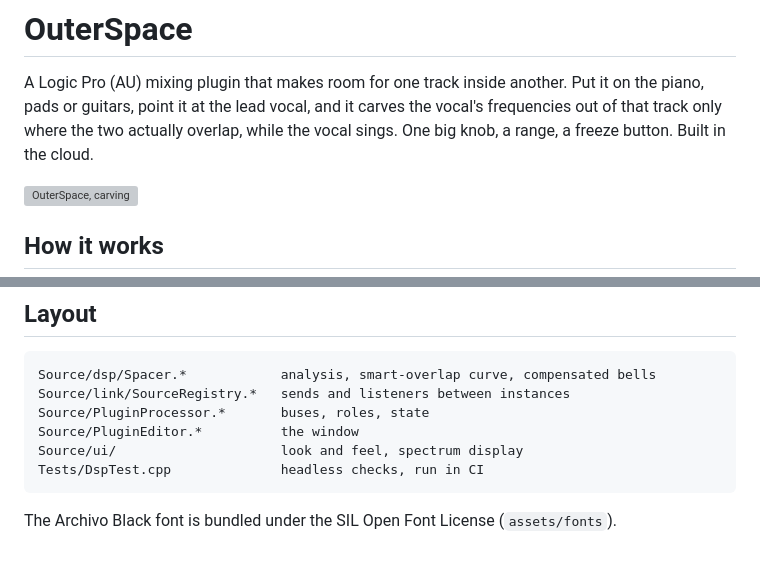
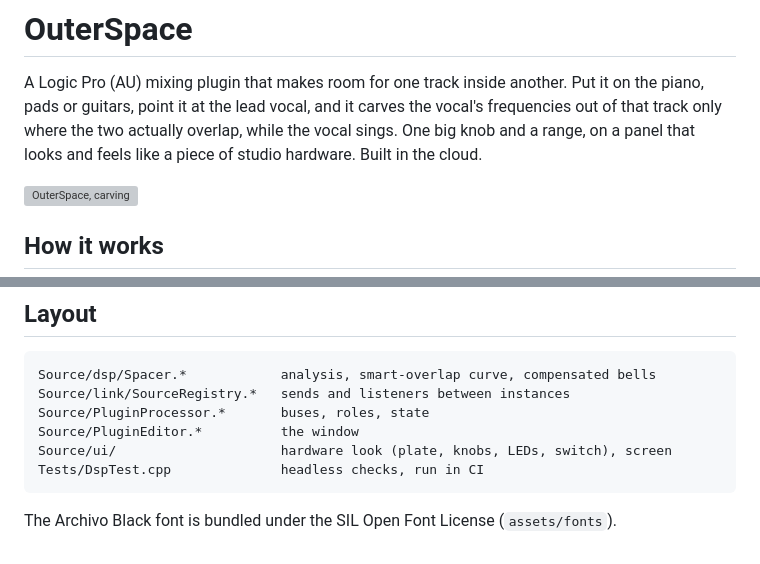
Before and after one commit to Levek11/outerspace-plugin, a Markdown page: README.md, 2 parts joined by grey strips. Drawn GitHub-style; grey boxes are pictures that could not be loaded.

````diff
--- a/README.md
+++ b/README.md
@@ -3,7 +3,8 @@
 A Logic Pro (AU) mixing plugin that makes room for one track inside another.
 Put it on the piano, pads or guitars, point it at the lead vocal, and it
 carves the vocal's frequencies out of that track only where the two actually
-overlap, while the vocal sings. One big knob, a range, a freeze button.
+overlap, while the vocal sings. One big knob and a range, on a panel that
+looks and feels like a piece of studio hardware.
 Built in the cloud.
 
 ![OuterSpace, carving](docs/carve.png)
@@ -84,7 +85,7 @@ Source/dsp/Spacer.*            analysis, smart-overlap curve, compensated bells
 Source/link/SourceRegistry.*   sends and listeners between instances
 Source/PluginProcessor.*       buses, roles, state
 Source/PluginEditor.*          the window
-Source/ui/                     look and feel, spectrum display
+Source/ui/                     hardware look (plate, knobs, LEDs, switch), screen
 Tests/DspTest.cpp              headless checks, run in CI
 ```
 
````
Also changed, not shown: other parts of README.md (+7 -7 lines), docs/send.png, 17 other files.
